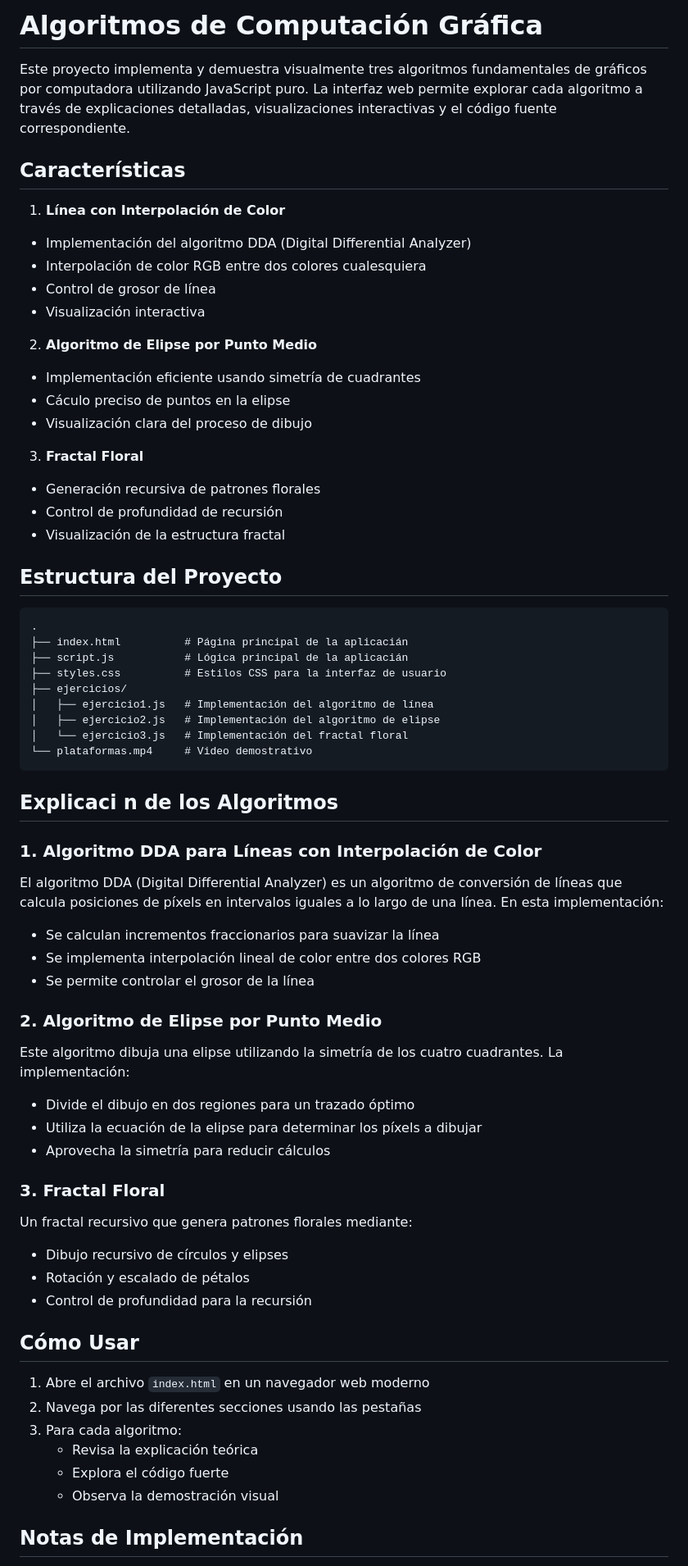
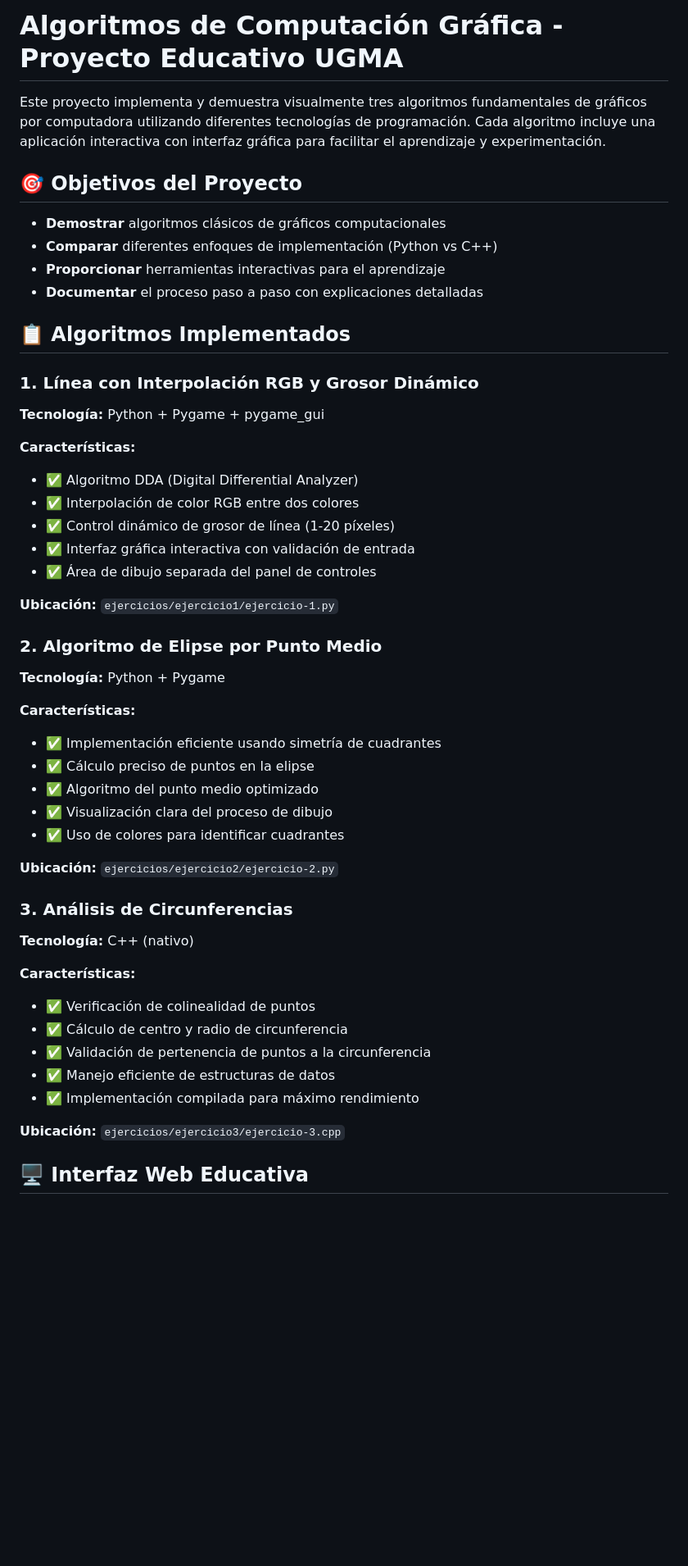
Before and after one commit to dalaiboada/computer-graphics-lili, a Markdown page: README.md, the part around the change printed below. Shown: that part at 82% size. GitHub-like rendering; blank space fills up the shorter version.

Commit message:
Docs(Readme.md): Actualización del estado actual del proyecto

````diff
--- a/README.md
+++ b/README.md
@@ -1,76 +1,54 @@
-# Algoritmos de Computación Gráfica
+# Algoritmos de Computación Gráfica - Proyecto Educativo UGMA
 
-Este proyecto implementa y demuestra visualmente tres algoritmos fundamentales de gráficos por computadora utilizando JavaScript puro. La interfaz web permite explorar cada algoritmo a través de explicaciones detalladas, visualizaciones interactivas y el código fuente correspondiente.
+Este proyecto implementa y demuestra visualmente tres algoritmos fundamentales de gráficos por computadora utilizando diferentes tecnologías de programación. Cada algoritmo incluye una aplicación interactiva con interfaz gráfica para facilitar el aprendizaje y experimentación.
 
-## Características
+## 🎯 Objetivos del Proyecto
 
-1. **Línea con Interpolación de Color**
+- **Demostrar** algoritmos clásicos de gráficos computacionales
+- **Comparar** diferentes enfoques de implementación (Python vs C++)
+- **Proporcionar** herramientas interactivas para el aprendizaje
+- **Documentar** el proceso paso a paso con explicaciones detalladas
 
-- Implementación del algoritmo DDA (Digital Differential Analyzer)
-- Interpolación de color RGB entre dos colores cualesquiera
-- Control de grosor de línea
-- Visualización interactiva
+## 📋 Algoritmos Implementados
 
-2. **Algoritmo de Elipse por Punto Medio**
+### 1. Línea con Interpolación RGB y Grosor Dinámico
 
-- Implementación eficiente usando simetría de cuadrantes
-- Cáculo preciso de puntos en la elipse
-- Visualización clara del proceso de dibujo
+**Tecnología:** Python + Pygame + pygame_gui
 
-3. **Fractal Floral**
+**Características:**
+- ✅ Algoritmo DDA (Digital Differential Analyzer)
+- ✅ Interpolación de color RGB entre dos colores
+- ✅ Control dinámico de grosor de línea (1-20 píxeles)
+- ✅ Interfaz gráfica interactiva con validación de entrada
+- ✅ Área de dibujo separada del panel de controles
 
-- Generación recursiva de patrones florales
-- Control de profundidad de recursión
-- Visualización de la estructura fractal
-
-## Estructura del Proyecto
-
-```
-.
-├── index.html          # Página principal de la aplicacián
-├── script.js           # Lógica principal de la aplicacián
-├── styles.css          # Estilos CSS para la interfaz de usuario
-├── ejercicios/
-│   ├── ejercicio1.js   # Implementación del algoritmo de línea
-│   ├── ejercicio2.js   # Implementación del algoritmo de elipse
-│   └── ejercicio3.js   # Implementación del fractal floral
-└── plataformas.mp4     # Video demostrativo
-```
-
-## Explicaci n de los Algoritmos
-
-### 1. Algoritmo DDA para Líneas con Interpolación de Color
-
-El algoritmo DDA (Digital Differential Analyzer) es un algoritmo de conversión de líneas que calcula posiciones de píxels en intervalos iguales a lo largo de una línea. En esta implementación:
-
-- Se calculan incrementos fraccionarios para suavizar la línea
-- Se implementa interpolación lineal de color entre dos colores RGB
-- Se permite controlar el grosor de la línea
+**Ubicación:** `ejercicios/ejercicio1/ejercicio-1.py`
 
 ### 2. Algoritmo de Elipse por Punto Medio
 
-Este algoritmo dibuja una elipse utilizando la simetría de los cuatro cuadrantes. La implementación:
+**Tecnología:** Python + Pygame
 
-- Divide el dibujo en dos regiones para un trazado óptimo
-- Utiliza la ecuación de la elipse para determinar los píxels a dibujar
-- Aprovecha la simetría para reducir cálculos
+**Características:**
+- ✅ Implementación eficiente usando simetría de cuadrantes
+- ✅ Cálculo preciso de puntos en la elipse
+- ✅ Algoritmo del punto medio optimizado
+- ✅ Visualización clara del proceso de dibujo
+- ✅ Uso de colores para identificar cuadrantes
 
-### 3. Fractal Floral
+**Ubicación:** `ejercicios/ejercicio2/ejercicio-2.py`
 
-Un fractal recursivo que genera patrones florales mediante:
+### 3. Análisis de Circunferencias
 
-- Dibujo recursivo de círculos y elipses
-- Rotación y escalado de pétalos
-- Control de profundidad para la recursión
+**Tecnología:** C++ (nativo)
 
-## Cómo Usar
+**Características:**
+- ✅ Verificación de colinealidad de puntos
+- ✅ Cálculo de centro y radio de circunferencia
+- ✅ Validación de pertenencia de puntos a la circunferencia
+- ✅ Manejo eficiente de estructuras de datos
+- ✅ Implementación compilada para máximo rendimiento
 
-1. Abre el archivo `index.html` en un navegador web moderno
-2. Navega por las diferentes secciones usando las pestañas
-3. Para cada algoritmo:
-   - Revisa la explicación teórica
-   - Explora el código fuerte
-   - Observa la demostración visual
+**Ubicación:** `ejercicios/ejercicio3/ejercicio-3.cpp`
 
-## Notas de Implementación
+## 🖥️ Interfaz Web Educativa
 
````
Also changed, not shown: other parts of README.md (+143 -10 lines).
